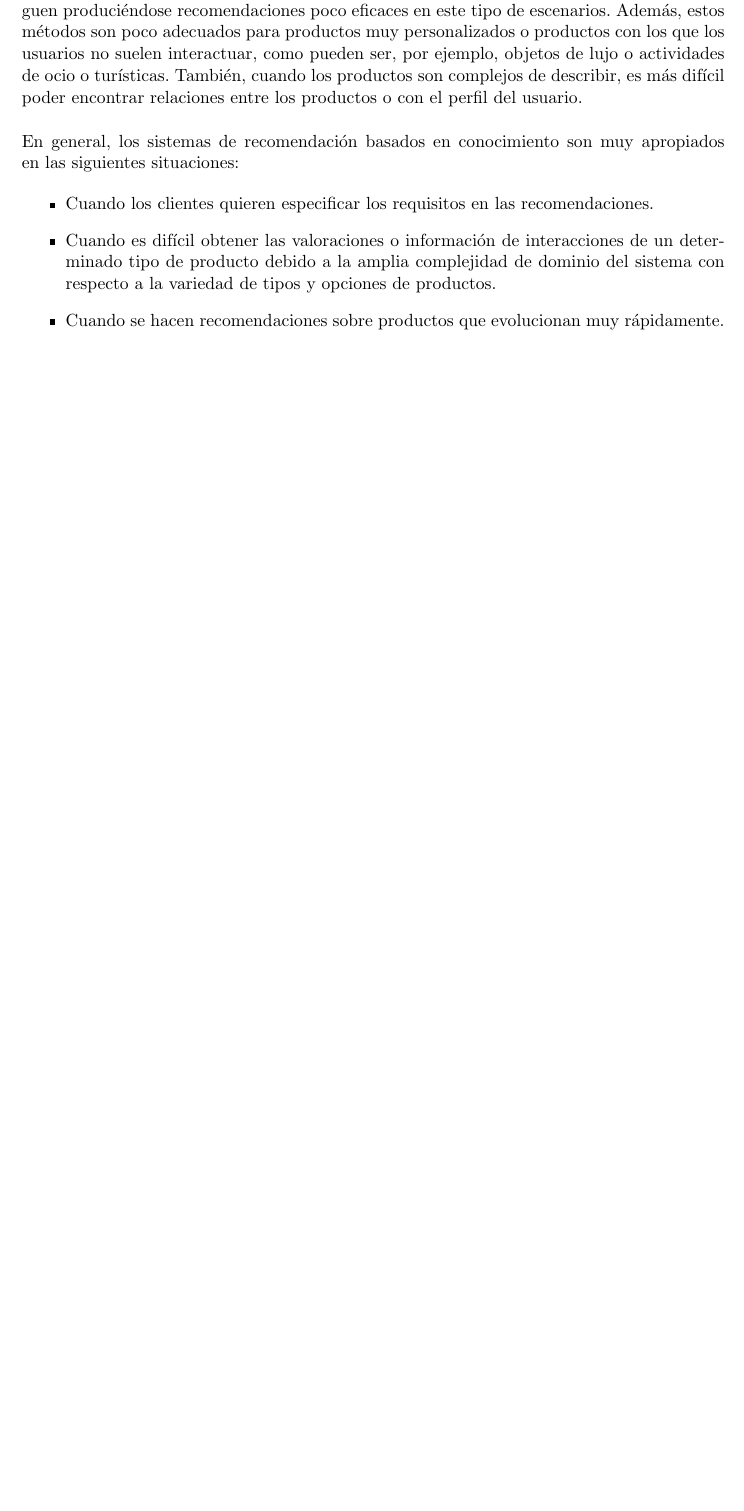
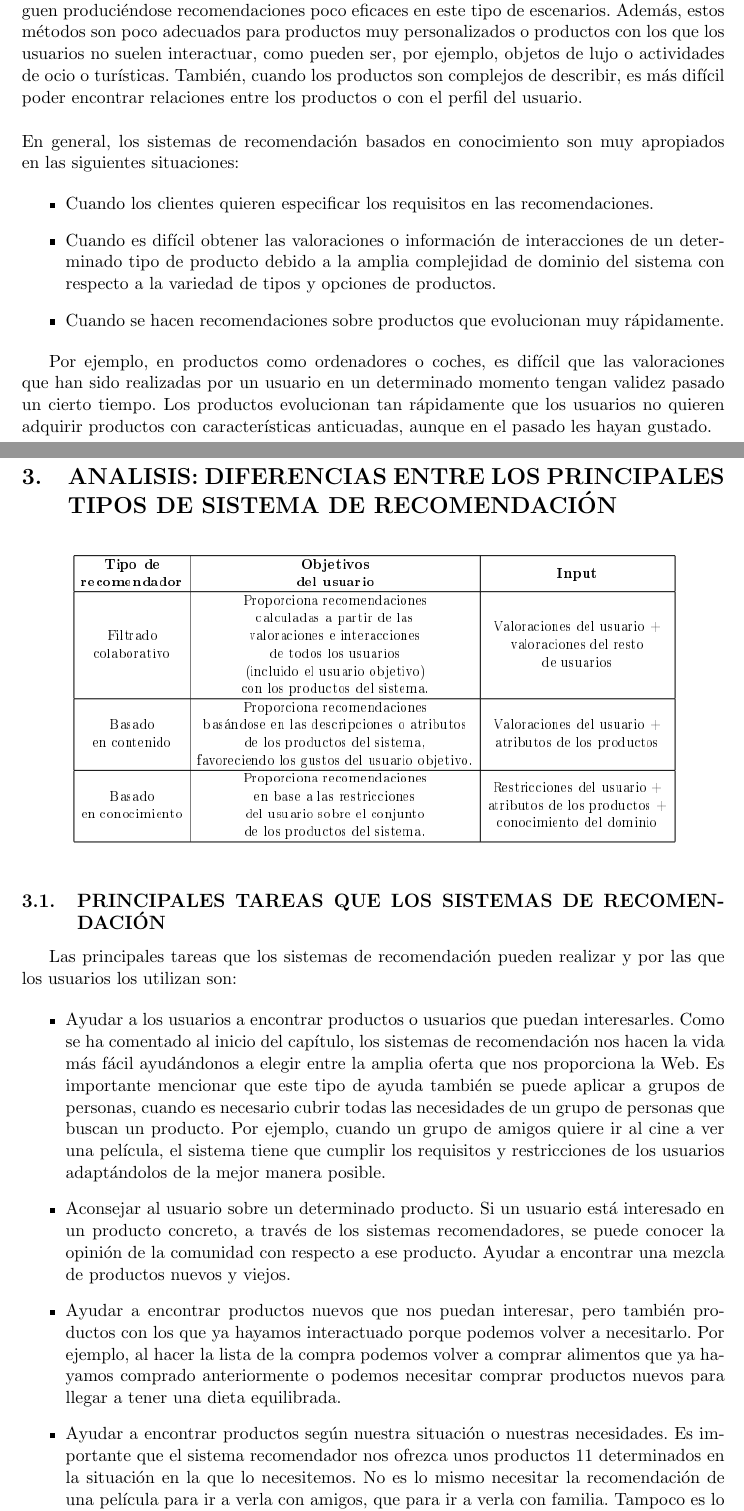
Before and after one commit to nel-nelia/Trabajo-Final-Unidad---BI---UIII, a LaTeX document (index_infome.tex): part of page 6 of 6 before the commit and two parts of pages 6 and 7 of 8 after it, the two joined at a grey line, cut so that both start at the same text, the shorter picture padded with empty space. Compiled offline with pdfLaTeX.

Commit message:
version original

```diff
--- a/index_infome.tex
+++ b/index_infome.tex
@@ -206,3 +209,28 @@
 		 	\item Cuando se hacen recomendaciones sobre productos que evolucionan muy rápidamente.
 		 \end{itemize}
 
+		 Por ejemplo, en productos como ordenadores o coches, es difícil que las valoraciones que han sido realizadas por un usuario en un determinado momento tengan validez pasado un cierto tiempo. Los productos evolucionan tan rápidamente que los usuarios no quieren adquirir productos con características anticuadas, aunque en el pasado les hayan gustado.
+
+
+
+		\section{ANALISIS: DIFERENCIAS ENTRE LOS PRINCIPALES TIPOS DE SISTEMA DE RECOMENDACIÓN}
+
+			\begin{figure}[H]
+				\begin{center}
+					\includegraphics[scale=0.80]{./Imagenes/img03}
+				\end{center}
+			\end{figure}
+
+		\subsection{PRINCIPALES TAREAS QUE LOS SISTEMAS DE RECOMENDACIÓN}
+
+		Las principales tareas que los sistemas de recomendación pueden realizar y por las que los usuarios los utilizan son:
+
+		\begin{itemize}
+			\item Ayudar a los usuarios a encontrar productos o usuarios que puedan interesarles. Como se ha comentado al inicio del capítulo, los sistemas de recomendación nos hacen la vida más fácil ayudándonos a elegir entre la amplia oferta que nos proporciona la Web. Es importante mencionar que este tipo de ayuda también se puede aplicar a grupos de personas, cuando es necesario cubrir todas las necesidades de un grupo de personas que buscan un producto. Por ejemplo, cuando un grupo de amigos quiere ir al cine a ver una película, el sistema tiene que cumplir los requisitos y restricciones de los usuarios adaptándolos de la mejor manera posible.
+
+			\item Aconsejar al usuario sobre un determinado producto. Si un usuario está interesado en un producto concreto, a través de los sistemas recomendadores, se puede conocer la opinión de la comunidad con respecto a ese producto. Ayudar a encontrar una mezcla de productos nuevos y viejos.
+
+			\item Ayudar a encontrar productos nuevos que nos puedan interesar, pero también productos con los que ya hayamos interactuado porque podemos volver a necesitarlo. Por ejemplo, al hacer la lista de la compra podemos volver a comprar alimentos que ya hayamos comprado anteriormente o podemos necesitar comprar productos nuevos para llegar a tener una dieta equilibrada.
+
+			\item Ayudar a encontrar productos según nuestra situación o nuestras necesidades. Es importante que el sistema recomendador nos ofrezca unos productos 11 determinados en la situación en la que lo necesitemos. No es lo mismo necesitar la recomendación de una película para ir a verla con amigos, que para ir a verla con familia. Tampoco es lo mismo necesitar la recomendación de un restaurante para una primera cita que para ir con amigos. De ahí la necesidad de adaptar los sistemas recomendadores para obtener los mejores resultados posibles.
+		\end{itemize}
```
Also changed, not shown: index_infome.pdf, index_infome.tex (20 more changed lines), 4 other files.
